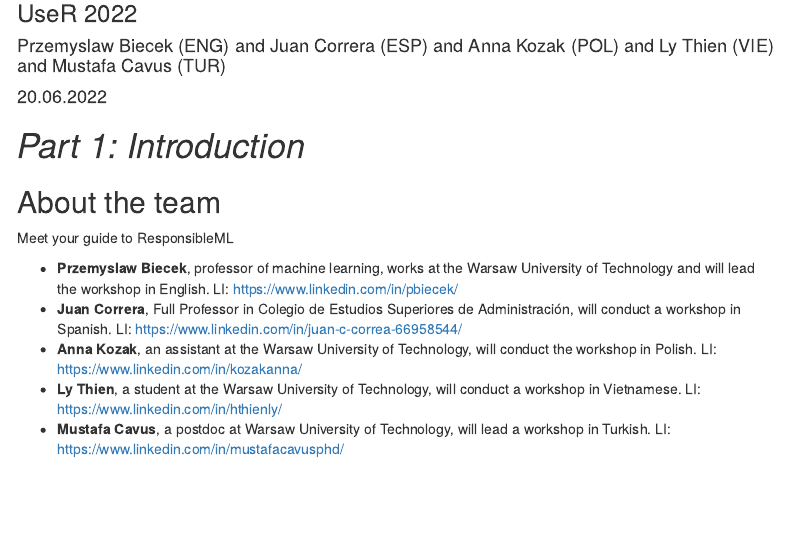
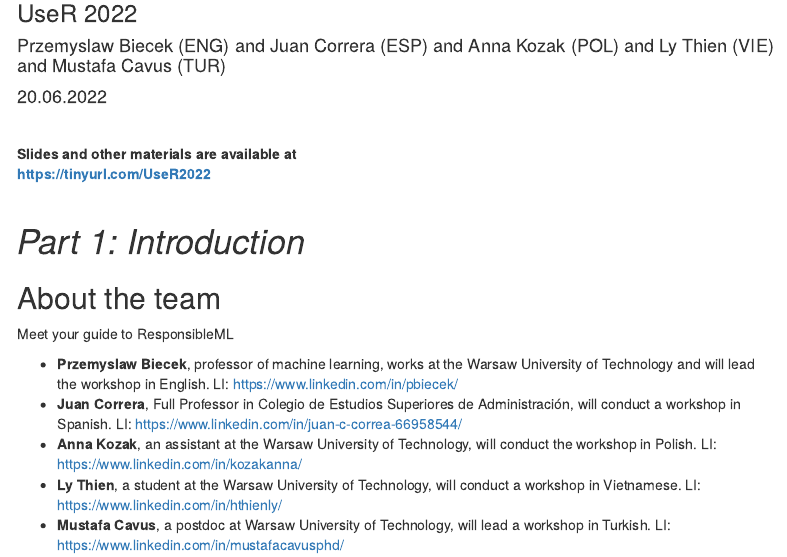
Before and after one commit to MI2DataLab/ResponsibleML-UseR2022, an R Markdown document (index.Rmd): the page in a window 1100 px wide, from 120 px down. Rendered offline with R 4.5, knitr and Pandoc, with nearby package versions; some code elsewhere in the file could not run offline; menus at the side of the page are left out.

Commit message:
one more try

````diff
--- a/index.Rmd
+++ b/index.Rmd
@@ -15,6 +15,9 @@ knitr::opts_chunk$set(echo = TRUE)
 ```
 
 
+<p style="margin-bottom:1cm;margin-top:1cm;"><b>Slides and other materials are available at <br><a href="https://tinyurl.com/UseR2022">https://tinyurl.com/UseR2022</a></b></p>
+
+
 # *Part 1: Introduction*
 
 
````
Also changed, not shown: index.Rmd (2 more changed lines).
